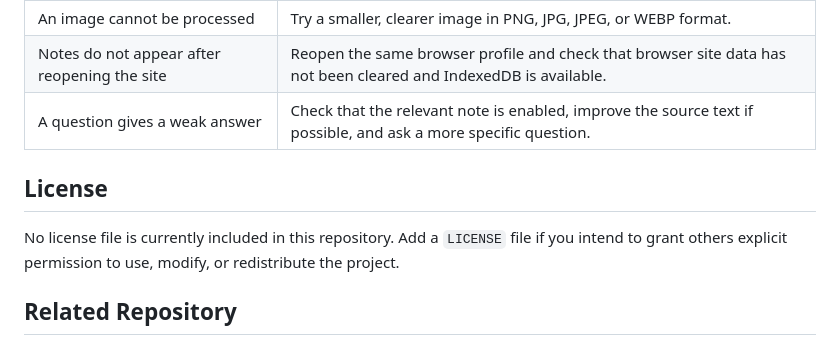
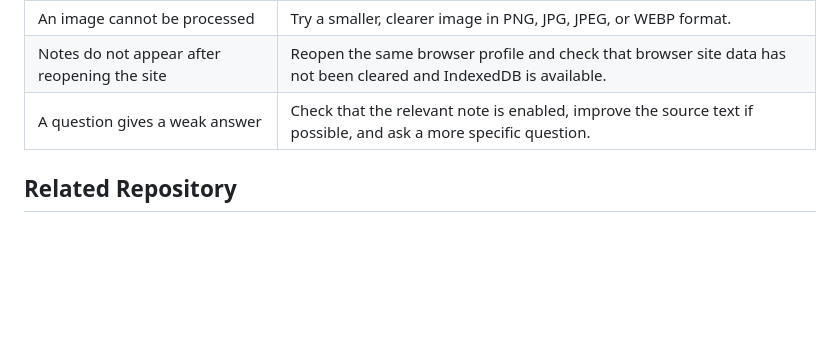
Before and after one commit to balushetty07/NoteMind-Web, a Markdown page: README.md, the part around the change. Drawn GitHub-style; blank space fills up the shorter version.

```diff
--- a/README.md
+++ b/README.md
@@ -322,10 +322,6 @@ NoteMind Web is a learning prototype, so these limitations are part of its curre
 | Notes do not appear after reopening the site | Reopen the same browser profile and check that browser site data has not been cleared and IndexedDB is available. |
 | A question gives a weak answer | Check that the relevant note is enabled, improve the source text if possible, and ask a more specific question. |
 
-## License
-
-No license file is currently included in this repository. Add a `LICENSE` file if you intend to grant others explicit permission to use, modify, or redistribute the project.
-
 ## Related Repository
 
 The companion AI project is available at [NoteMind-AI](https://github.com/balushetty07/NoteMind-AI). This repository contains the web interface and the Flask routes used by the currently deployed NoteMind Web application.
```
